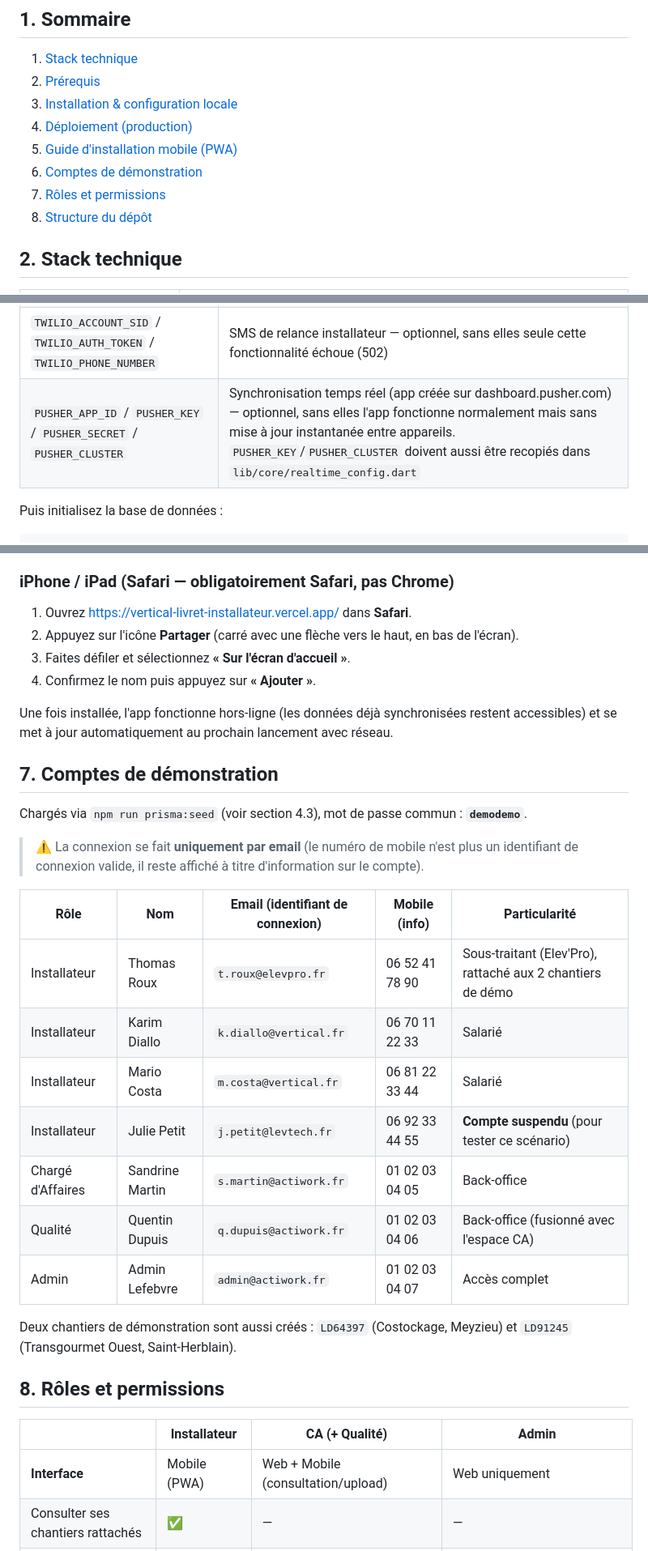
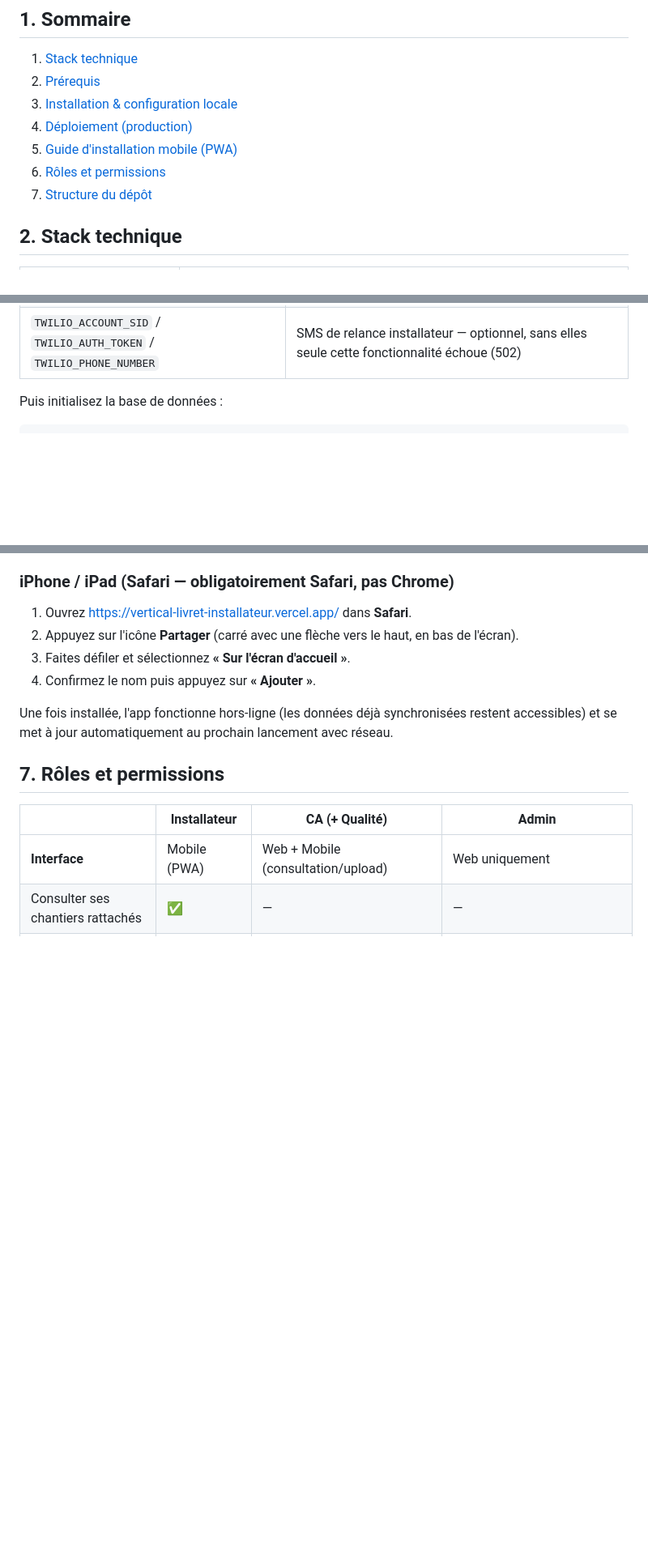
Before and after one commit to agenceexploria-bot/Vertical-livret-installateur, a Markdown page: README.md, 3 parts joined by grey strips. Shown at 81% size. Rendered like a GitHub page; blank space fills up the shorter version.

Commit message:
Retire la section "Comptes de démonstration" et la doc Pusher du README
Supprime la liste des identifiants de démo et la ligne PUSHER_* du tableau
des variables d'environnement, renumérote le sommaire en conséquence.

```diff
--- a/README.md
+++ b/README.md
@@ -24,9 +24,8 @@ Production : https://vertical-livret-installateur.vercel.app/
 3. [Installation & configuration locale](#4-installation--configuration-locale)
 4. [Déploiement (production)](#5-déploiement-production)
 5. [Guide d'installation mobile (PWA)](#6-guide-dinstallation-mobile-pwa)
-6. [Comptes de démonstration](#7-comptes-de-démonstration)
-7. [Rôles et permissions](#8-rôles-et-permissions)
-8. [Structure du dépôt](#structure-du-dépôt)
+6. [Rôles et permissions](#8-rôles-et-permissions)
+7. [Structure du dépôt](#structure-du-dépôt)
 
 ## 2. Stack technique
 
@@ -95,7 +94,6 @@ de chaque variable et où l'obtenir) :
 | `PORT` | Port du serveur local (défaut `3000`) |
 | `SMTP_HOST` / `SMTP_PORT` / `SMTP_USER` / `SMTP_PASS` / `SMTP_FROM` | Envoi réel du code à 6 chiffres (2FA inscription) — **obligatoires**, le serveur refuse de démarrer si l'une manque |
 | `TWILIO_ACCOUNT_SID` / `TWILIO_AUTH_TOKEN` / `TWILIO_PHONE_NUMBER` | SMS de relance installateur — optionnel, sans elles seule cette fonctionnalité échoue (502) |
-| `PUSHER_APP_ID` / `PUSHER_KEY` / `PUSHER_SECRET` / `PUSHER_CLUSTER` | Synchronisation temps réel (app créée sur dashboard.pusher.com) — optionnel, sans elles l'app fonctionne normalement mais sans mise à jour instantanée entre appareils. `PUSHER_KEY`/`PUSHER_CLUSTER` doivent aussi être recopiés dans `lib/core/realtime_config.dart` |
 
 Puis initialisez la base de données :
 
@@ -194,29 +192,8 @@ Une fois installée, l'app fonctionne hors-ligne (les données déjà
 synchronisées restent accessibles) et se met à jour automatiquement au
 prochain lancement avec réseau.
 
-## 7. Comptes de démonstration
 
-Chargés via `npm run prisma:seed` (voir section 4.3), mot de passe commun :
-**`demodemo`**.
-
-> ⚠️ La connexion se fait **uniquement par email** (le numéro de mobile n'est
-> plus un identifiant de connexion valide, il reste affiché à titre
-> d'information sur le compte).
-
-| Rôle | Nom | Email (identifiant de connexion) | Mobile (info) | Particularité |
-|---|---|---|---|---|
-| Installateur | Thomas Roux | `t.roux@elevpro.fr` | 06 52 41 78 90 | Sous-traitant (Elev'Pro), rattaché aux 2 chantiers de démo |
-| Installateur | Karim Diallo | `k.diallo@vertical.fr` | 06 70 11 22 33 | Salarié |
-| Installateur | Mario Costa | `m.costa@vertical.fr` | 06 81 22 33 44 | Salarié |
-| Installateur | Julie Petit | `j.petit@levtech.fr` | 06 92 33 44 55 | **Compte suspendu** (pour tester ce scénario) |
-| Chargé d'Affaires | Sandrine Martin | `s.martin@actiwork.fr` | 01 02 03 04 05 | Back-office |
-| Qualité | Quentin Dupuis | `q.dupuis@actiwork.fr` | 01 02 03 04 06 | Back-office (fusionné avec l'espace CA) |
-| Admin | Admin Lefebvre | `admin@actiwork.fr` | 01 02 03 04 07 | Accès complet |
-
-Deux chantiers de démonstration sont aussi créés : `LD64397` (Costockage,
-Meyzieu) et `LD91245` (Transgourmet Ouest, Saint-Herblain).
-
-## 8. Rôles et permissions
+## 7. Rôles et permissions
 
 | | Installateur | CA (+ Qualité) | Admin |
 |---|---|---|---|
```
